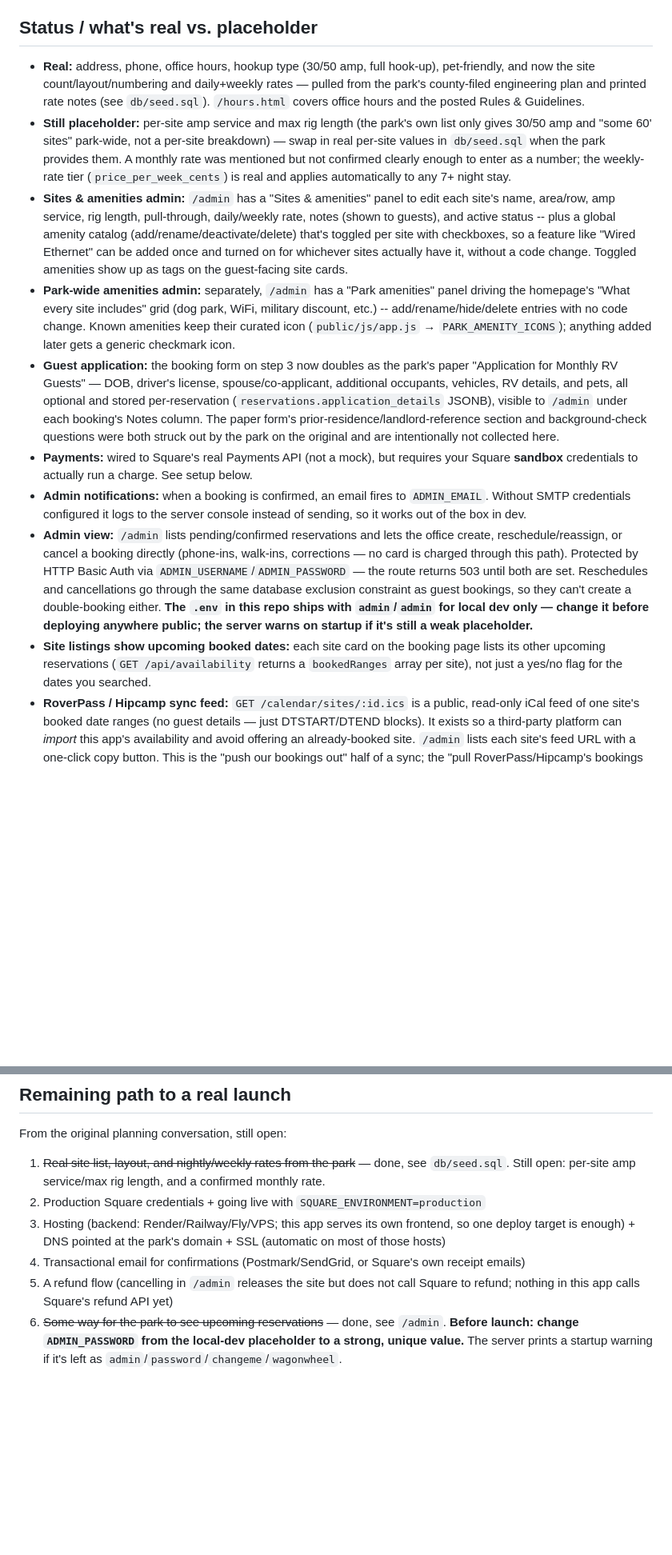
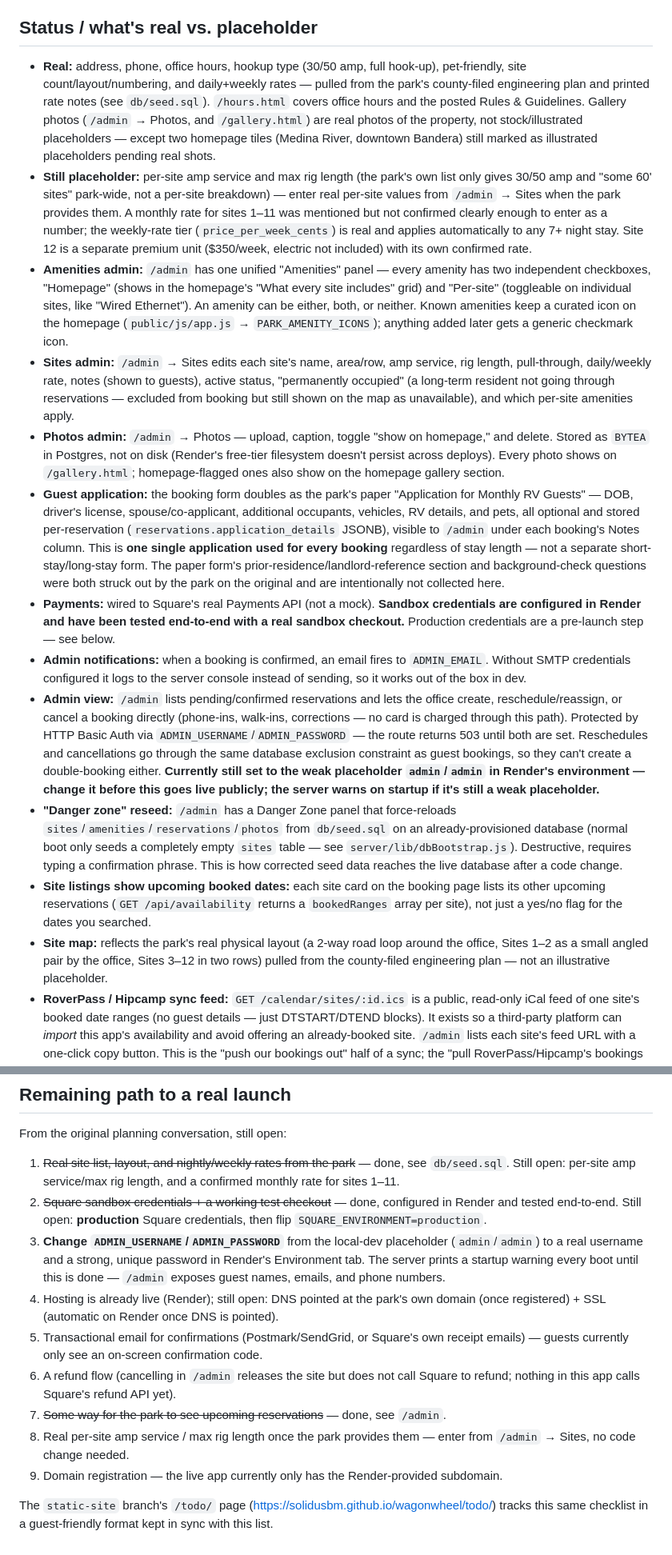
Before and after one commit to solidusbm/wagonwheel, a Markdown page: README.md, 2 parts joined by grey strips. Shown at 80% size. Rendered like a GitHub page; blank space fills up the shorter version.

```diff
--- a/README.md
+++ b/README.md
@@ -6,15 +6,18 @@ Node/Express backend, PostgreSQL for reservations, Square for payments. This rep
 
 ## Status / what's real vs. placeholder
 
-- **Real:** address, phone, office hours, hookup type (30/50 amp, full hook-up), pet-friendly, and now the site count/layout/numbering and daily+weekly rates — pulled from the park's county-filed engineering plan and printed rate notes (see `db/seed.sql`). `/hours.html` covers office hours and the posted Rules & Guidelines.
-- **Still placeholder:** per-site amp service and max rig length (the park's own list only gives 30/50 amp and "some 60' sites" park-wide, not a per-site breakdown) — swap in real per-site values in `db/seed.sql` when the park provides them. A monthly rate was mentioned but not confirmed clearly enough to enter as a number; the weekly-rate tier (`price_per_week_cents`) is real and applies automatically to any 7+ night stay.
-- **Sites & amenities admin:** `/admin` has a "Sites & amenities" panel to edit each site's name, area/row, amp service, rig length, pull-through, daily/weekly rate, notes (shown to guests), and active status -- plus a global amenity catalog (add/rename/deactivate/delete) that's toggled per site with checkboxes, so a feature like "Wired Ethernet" can be added once and turned on for whichever sites actually have it, without a code change. Toggled amenities show up as tags on the guest-facing site cards.
-- **Park-wide amenities admin:** separately, `/admin` has a "Park amenities" panel driving the homepage's "What every site includes" grid (dog park, WiFi, military discount, etc.) -- add/rename/hide/delete entries with no code change. Known amenities keep their curated icon (`public/js/app.js` → `PARK_AMENITY_ICONS`); anything added later gets a generic checkmark icon.
-- **Guest application:** the booking form on step 3 now doubles as the park's paper "Application for Monthly RV Guests" — DOB, driver's license, spouse/co-applicant, additional occupants, vehicles, RV details, and pets, all optional and stored per-reservation (`reservations.application_details` JSONB), visible to `/admin` under each booking's Notes column. The paper form's prior-residence/landlord-reference section and background-check questions were both struck out by the park on the original and are intentionally not collected here.
-- **Payments:** wired to Square's real Payments API (not a mock), but requires your Square **sandbox** credentials to actually run a charge. See setup below.
+- **Real:** address, phone, office hours, hookup type (30/50 amp, full hook-up), pet-friendly, site count/layout/numbering, and daily+weekly rates — pulled from the park's county-filed engineering plan and printed rate notes (see `db/seed.sql`). `/hours.html` covers office hours and the posted Rules & Guidelines. Gallery photos (`/admin` → Photos, and `/gallery.html`) are real photos of the property, not stock/illustrated placeholders — except two homepage tiles (Medina River, downtown Bandera) still marked as illustrated placeholders pending real shots.
+- **Still placeholder:** per-site amp service and max rig length (the park's own list only gives 30/50 amp and "some 60' sites" park-wide, not a per-site breakdown) — enter real per-site values from `/admin` → Sites when the park provides them. A monthly rate for sites 1–11 was mentioned but not confirmed clearly enough to enter as a number; the weekly-rate tier (`price_per_week_cents`) is real and applies automatically to any 7+ night stay. Site 12 is a separate premium unit ($350/week, electric not included) with its own confirmed rate.
+- **Amenities admin:** `/admin` has one unified "Amenities" panel — every amenity has two independent checkboxes, "Homepage" (shows in the homepage's "What every site includes" grid) and "Per-site" (toggleable on individual sites, like "Wired Ethernet"). An amenity can be either, both, or neither. Known amenities keep a curated icon on the homepage (`public/js/app.js` → `PARK_AMENITY_ICONS`); anything added later gets a generic checkmark icon.
+- **Sites admin:** `/admin` → Sites edits each site's name, area/row, amp service, rig length, pull-through, daily/weekly rate, notes (shown to guests), active status, "permanently occupied" (a long-term resident not going through reservations — excluded from booking but still shown on the map as unavailable), and which per-site amenities apply.
+- **Photos admin:** `/admin` → Photos — upload, caption, toggle "show on homepage," and delete. Stored as `BYTEA` in Postgres, not on disk (Render's free-tier filesystem doesn't persist across deploys). Every photo shows on `/gallery.html`; homepage-flagged ones also show on the homepage gallery section.
+- **Guest application:** the booking form doubles as the park's paper "Application for Monthly RV Guests" — DOB, driver's license, spouse/co-applicant, additional occupants, vehicles, RV details, and pets, all optional and stored per-reservation (`reservations.application_details` JSONB), visible to `/admin` under each booking's Notes column. This is **one single application used for every booking** regardless of stay length — not a separate short-stay/long-stay form. The paper form's prior-residence/landlord-reference section and background-check questions were both struck out by the park on the original and are intentionally not collected here.
+- **Payments:** wired to Square's real Payments API (not a mock). **Sandbox credentials are configured in Render and have been tested end-to-end with a real sandbox checkout.** Production credentials are a pre-launch step — see below.
 - **Admin notifications:** when a booking is confirmed, an email fires to `ADMIN_EMAIL`. Without SMTP credentials configured it logs to the server console instead of sending, so it works out of the box in dev.
-- **Admin view:** `/admin` lists pending/confirmed reservations and lets the office create, reschedule/reassign, or cancel a booking directly (phone-ins, walk-ins, corrections — no card is charged through this path). Protected by HTTP Basic Auth via `ADMIN_USERNAME`/`ADMIN_PASSWORD` — the route returns 503 until both are set. Reschedules and cancellations go through the same database exclusion constraint as guest bookings, so they can't create a double-booking either. **The `.env` in this repo ships with `admin`/`admin` for local dev only — change it before deploying anywhere public; the server warns on startup if it's still a weak placeholder.**
+- **Admin view:** `/admin` lists pending/confirmed reservations and lets the office create, reschedule/reassign, or cancel a booking directly (phone-ins, walk-ins, corrections — no card is charged through this path). Protected by HTTP Basic Auth via `ADMIN_USERNAME`/`ADMIN_PASSWORD` — the route returns 503 until both are set. Reschedules and cancellations go through the same database exclusion constraint as guest bookings, so they can't create a double-booking either. **Currently still set to the weak placeholder `admin`/`admin` in Render's environment — change it before this goes live publicly; the server warns on startup if it's still a weak placeholder.**
+- **"Danger zone" reseed:** `/admin` has a Danger Zone panel that force-reloads `sites`/`amenities`/`reservations`/`photos` from `db/seed.sql` on an already-provisioned database (normal boot only seeds a completely empty `sites` table — see `server/lib/dbBootstrap.js`). Destructive, requires typing a confirmation phrase. This is how corrected seed data reaches the live database after a code change.
 - **Site listings show upcoming booked dates:** each site card on the booking page lists its other upcoming reservations (`GET /api/availability` returns a `bookedRanges` array per site), not just a yes/no flag for the dates you searched.
+- **Site map:** reflects the park's real physical layout (a 2-way road loop around the office, Sites 1–2 as a small angled pair by the office, Sites 3–12 in two rows) pulled from the county-filed engineering plan — not an illustrative placeholder.
 - **RoverPass / Hipcamp sync feed:** `GET /calendar/sites/:id.ics` is a public, read-only iCal feed of one site's booked date ranges (no guest details — just DTSTART/DTEND blocks). It exists so a third-party platform can *import* this app's availability and avoid offering an already-booked site. `/admin` lists each site's feed URL with a one-click copy button. This is the "push our bookings out" half of a sync; the "pull RoverPass/Hipcamp's bookings in" half needs real accounts on those platforms first (there's nothing to import yet), so it isn't built.
 - **Push notifications:** `/admin` can subscribe a device to Web Push, so a booking confirmation fires a real system notification on Windows, Android, and iOS — supplementing, not replacing, the admin email. No native app or app-store account involved; it's the standard Push API + a service worker, using a self-generated VAPID key pair. Click "Enable on this device" in the Push notifications panel. **iOS caveat:** Safari only delivers push to a site added to the Home Screen first (Share → Add to Home Screen) — the admin panel detects this and shows the install instructions instead of a non-functional button. Without `VAPID_PUBLIC_KEY`/`VAPID_PRIVATE_KEY` set, push is skipped (email still sends).
 - **Not built yet:** guest email confirmations (only the admin gets notified so far), refunds — cancelling a booking in `/admin` releases the site but does not call Square to refund a card that was actually charged — and the inbound half of the RoverPass/Hipcamp sync described above.
@@ -79,9 +82,14 @@ Use Square's [sandbox test card numbers](https://developer.squareup.com/docs/tes
 
 From the original planning conversation, still open:
 
-1. ~~Real site list, layout, and nightly/weekly rates from the park~~ — done, see `db/seed.sql`. Still open: per-site amp service/max rig length, and a confirmed monthly rate.
-2. Production Square credentials + going live with `SQUARE_ENVIRONMENT=production`
-3. Hosting (backend: Render/Railway/Fly/VPS; this app serves its own frontend, so one deploy target is enough) + DNS pointed at the park's domain + SSL (automatic on most of those hosts)
-4. Transactional email for confirmations (Postmark/SendGrid, or Square's own receipt emails)
-5. A refund flow (cancelling in `/admin` releases the site but does not call Square to refund; nothing in this app calls Square's refund API yet)
-6. ~~Some way for the park to see upcoming reservations~~ — done, see `/admin`. **Before launch: change `ADMIN_PASSWORD` from the local-dev placeholder to a strong, unique value.** The server prints a startup warning if it's left as `admin`/`password`/`changeme`/`wagonwheel`.
+1. ~~Real site list, layout, and nightly/weekly rates from the park~~ — done, see `db/seed.sql`. Still open: per-site amp service/max rig length, and a confirmed monthly rate for sites 1–11.
+2. ~~Square sandbox credentials + a working test checkout~~ — done, configured in Render and tested end-to-end. Still open: **production** Square credentials, then flip `SQUARE_ENVIRONMENT=production`.
+3. **Change `ADMIN_USERNAME`/`ADMIN_PASSWORD`** from the local-dev placeholder (`admin`/`admin`) to a real username and a strong, unique password in Render's Environment tab. The server prints a startup warning every boot until this is done — `/admin` exposes guest names, emails, and phone numbers.
+4. Hosting is already live (Render); still open: DNS pointed at the park's own domain (once registered) + SSL (automatic on Render once DNS is pointed).
+5. Transactional email for confirmations (Postmark/SendGrid, or Square's own receipt emails) — guests currently only see an on-screen confirmation code.
+6. A refund flow (cancelling in `/admin` releases the site but does not call Square to refund; nothing in this app calls Square's refund API yet).
+7. ~~Some way for the park to see upcoming reservations~~ — done, see `/admin`.
+8. Real per-site amp service / max rig length once the park provides them — enter from `/admin` → Sites, no code change needed.
+9. Domain registration — the live app currently only has the Render-provided subdomain.
+
+The `static-site` branch's `/todo/` page (https://solidusbm.github.io/wagonwheel/todo/) tracks this same checklist in a guest-friendly format kept in sync with this list.
```
Also changed, not shown: CLAUDE.md (added, +124 -0 lines).
